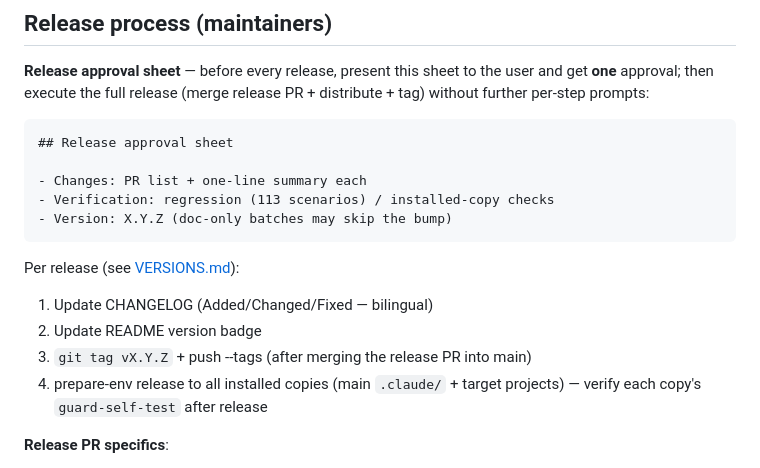
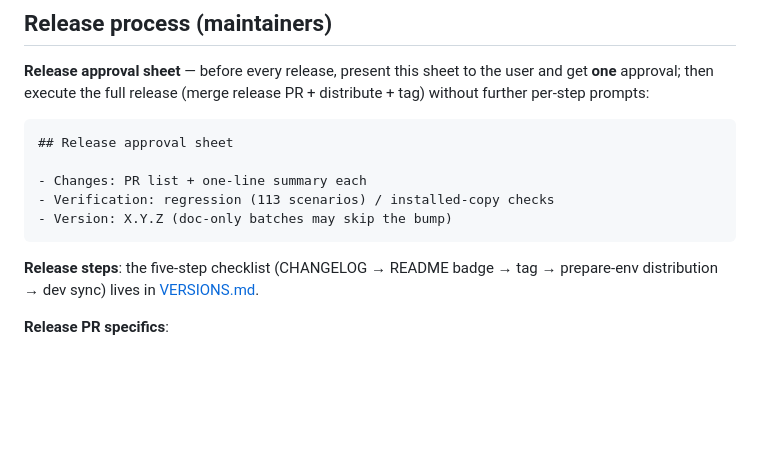
Before and after one commit to baobaolaodie/flow-comet, a Markdown page: CONTRIBUTING.md, the part around the change. Rendered like a GitHub page; blank space fills up the shorter version.

````diff
--- a/CONTRIBUTING.md
+++ b/CONTRIBUTING.md
@@ -192,12 +192,7 @@ Force push is allowed on your own feature branch (no protection); a new push inv
 - Version: X.Y.Z (doc-only batches may skip the bump)
 ```
 
-Per release (see [VERSIONS.md](docs/VERSIONS.md)):
-
-1. Update CHANGELOG (Added/Changed/Fixed — bilingual)
-2. Update README version badge
-3. `git tag vX.Y.Z` + push --tags (after merging the release PR into main)
-4. prepare-env release to all installed copies (main `.claude/` + target projects) — verify each copy's `guard-self-test` after release
+**Release steps**: the five-step checklist (CHANGELOG → README badge → tag → prepare-env distribution → dev sync) lives in [VERSIONS.md](docs/VERSIONS.md).
 
 **Release PR specifics**:
 - The release PR (dev → main) lists dev's change-level commits (by design — each PR = one change); merging it produces one clean squash release commit on main
````
Also changed, not shown: CONTRIBUTING-zh.md (+1 -6 lines).
